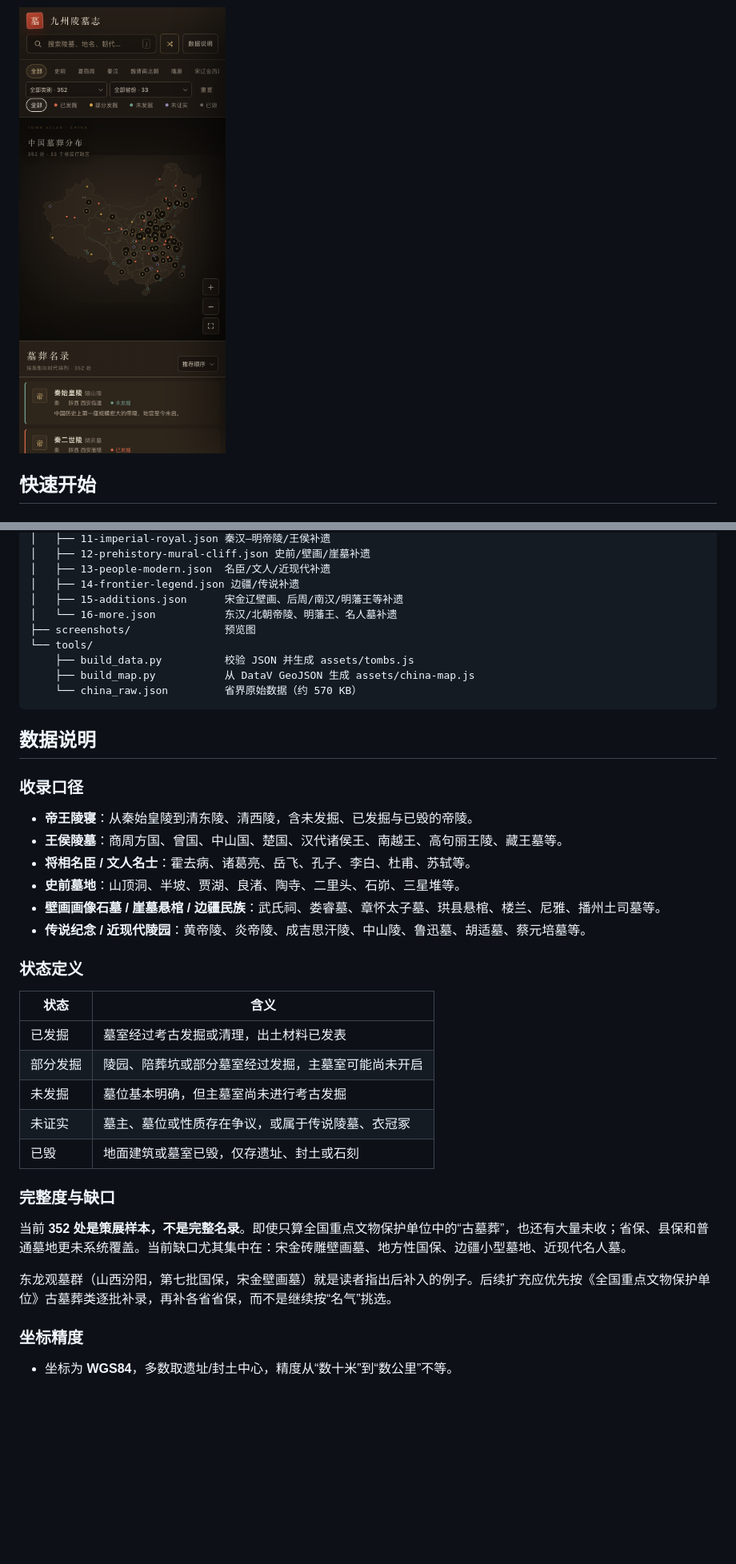
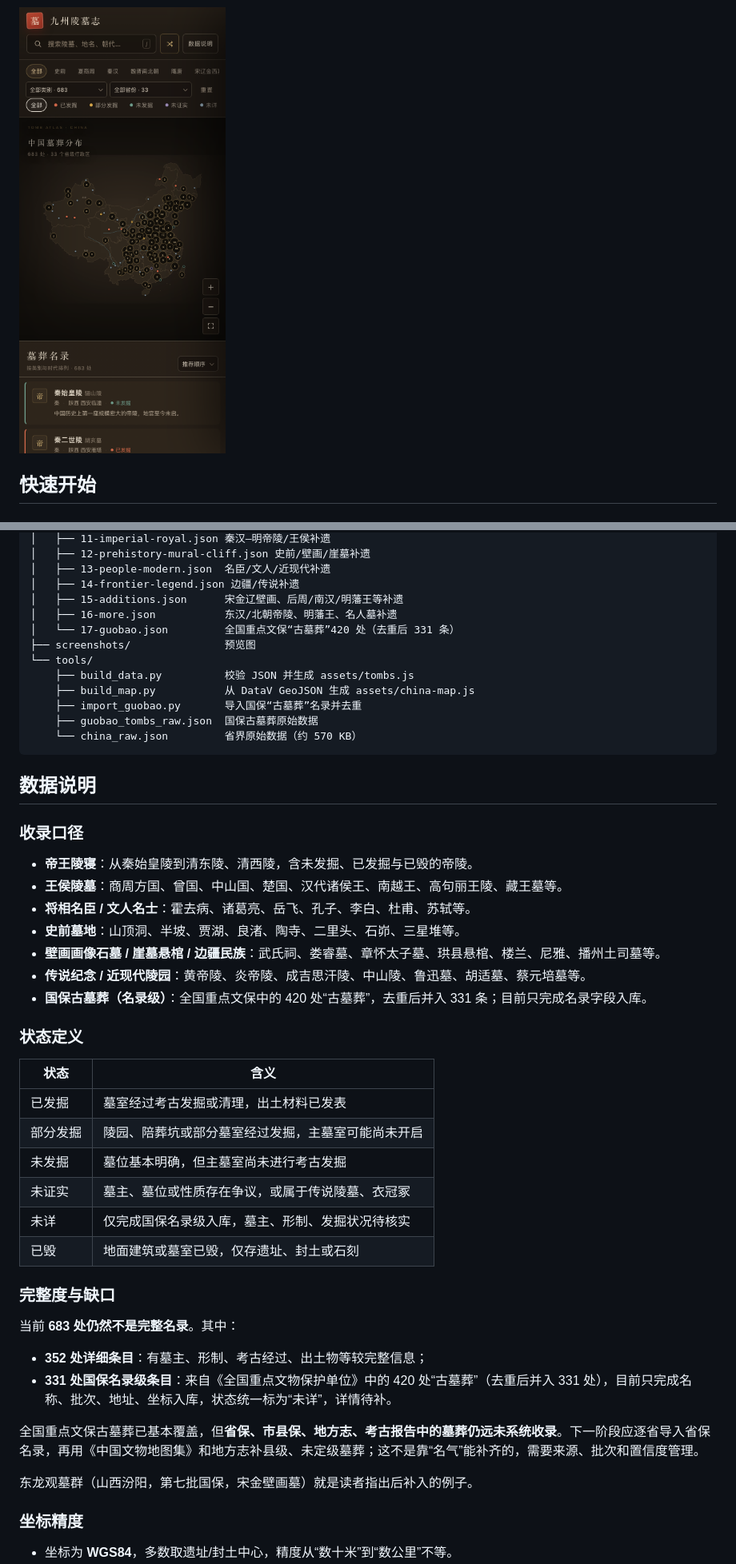
Before and after one commit to liaun/tomb-atlas, a Markdown page: README.md, 2 parts joined by grey strips. Shown at 80% size. GitHub-like rendering; pictures changed too: screenshots/mobile.png; blank space fills up the shorter version.

````diff
--- a/README.md
+++ b/README.md
@@ -70,11 +70,14 @@ tomb-atlas/
 │   ├── 13-people-modern.json  名臣/文人/近现代补遗
 │   ├── 14-frontier-legend.json 边疆/传说补遗
 │   ├── 15-additions.json      宋金辽壁画、后周/南汉/明藩王等补遗
-│   └── 16-more.json           东汉/北朝帝陵、明藩王、名人墓补遗
+│   ├── 16-more.json           东汉/北朝帝陵、明藩王、名人墓补遗
+│   └── 17-guobao.json         全国重点文保“古墓葬”420 处（去重后 331 条）
 ├── screenshots/               预览图
 └── tools/
     ├── build_data.py          校验 JSON 并生成 assets/tombs.js
     ├── build_map.py           从 DataV GeoJSON 生成 assets/china-map.js
+    ├── import_guobao.py       导入国保“古墓葬”名录并去重
+    ├── guobao_tombs_raw.json  国保古墓葬原始数据
     └── china_raw.json         省界原始数据（约 570 KB）
 ```
 
@@ -88,6 +91,7 @@ tomb-atlas/
 - **史前墓地**：山顶洞、半坡、贾湖、良渚、陶寺、二里头、石峁、三星堆等。
 - **壁画画像石墓 / 崖墓悬棺 / 边疆民族**：武氏祠、娄睿墓、章怀太子墓、珙县悬棺、楼兰、尼雅、播州土司墓等。
 - **传说纪念 / 近现代陵园**：黄帝陵、炎帝陵、成吉思汗陵、中山陵、鲁迅墓、胡适墓、蔡元培墓等。
+- **国保古墓葬（名录级）**：全国重点文保中的 420 处“古墓葬”，去重后并入 331 条；目前只完成名录字段入库。
 
 ### 状态定义
 
@@ -97,13 +101,19 @@ tomb-atlas/
 | 部分发掘 | 陵园、陪葬坑或部分墓室经过发掘，主墓室可能尚未开启 |
 | 未发掘 | 墓位基本明确，但主墓室尚未进行考古发掘 |
 | 未证实 | 墓主、墓位或性质存在争议，或属于传说陵墓、衣冠冢 |
+| 未详 | 仅完成国保名录级入库，墓主、形制、发掘状况待核实 |
 | 已毁 | 地面建筑或墓室已毁，仅存遗址、封土或石刻 |
 
 ### 完整度与缺口
 
-当前 **352 处是策展样本，不是完整名录**。即使只算全国重点文物保护单位中的“古墓葬”，也还有大量未收；省保、县保和普通墓地更未系统覆盖。当前缺口尤其集中在：宋金砖雕壁画墓、地方性国保、边疆小型墓地、近现代名人墓。
+当前 **683 处仍然不是完整名录**。其中：
 
-东龙观墓群（山西汾阳，第七批国保，宋金壁画墓）就是读者指出后补入的例子。后续扩充应优先按《全国重点文物保护单位》古墓葬类逐批补录，再补各省省保，而不是继续按“名气”挑选。
+- **352 处详细条目**：有墓主、形制、考古经过、出土物等较完整信息；
+- **331 处国保名录级条目**：来自《全国重点文物保护单位》中的 420 处“古墓葬”（去重后并入 331 处），目前只完成名称、批次、地址、坐标入库，状态统一标为“未详”，详情待补。
+
+全国重点文保古墓葬已基本覆盖，但**省保、市县保、地方志、考古报告中的墓葬仍远未系统收录**。下一阶段应逐省导入省保名录，再用《中国文物地图集》和地方志补县级、未定级墓葬；这不是靠“名气”能补齐的，需要来源、批次和置信度管理。
+
+东龙观墓群（山西汾阳，第七批国保，宋金壁画墓）就是读者指出后补入的例子。
 
 ### 坐标精度
 
````
Also changed, not shown: other parts of README.md (+7 -5 lines), screenshots/about.png, screenshots/desktop.png, screenshots/detail.png, 8 other files.
